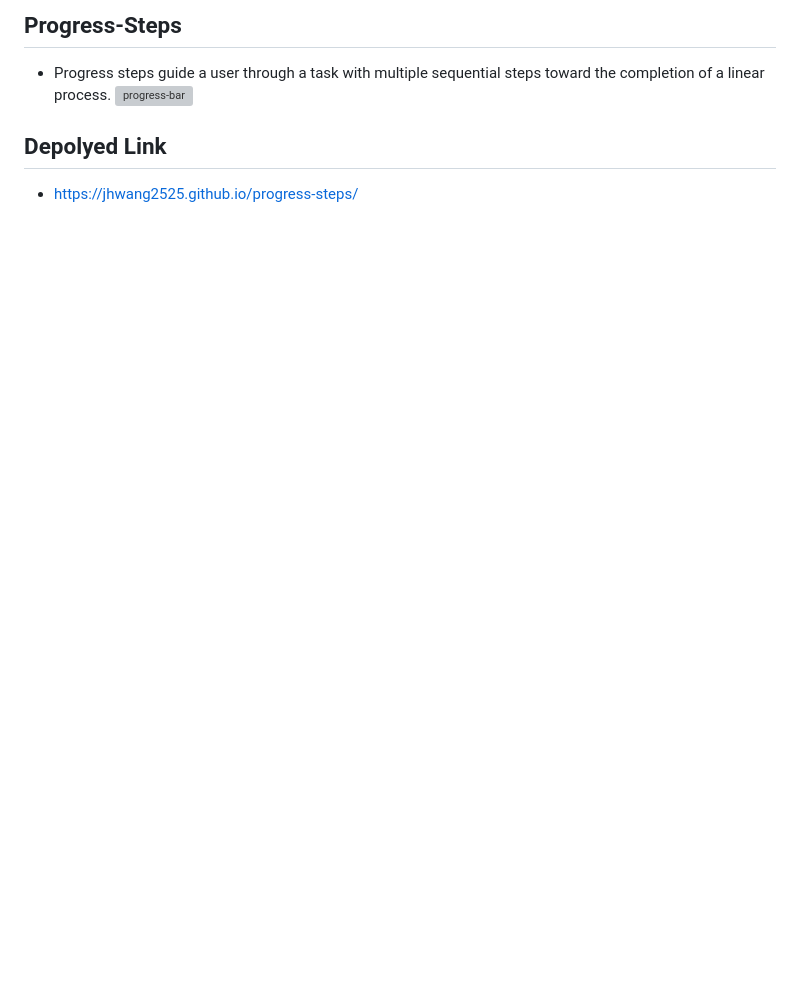
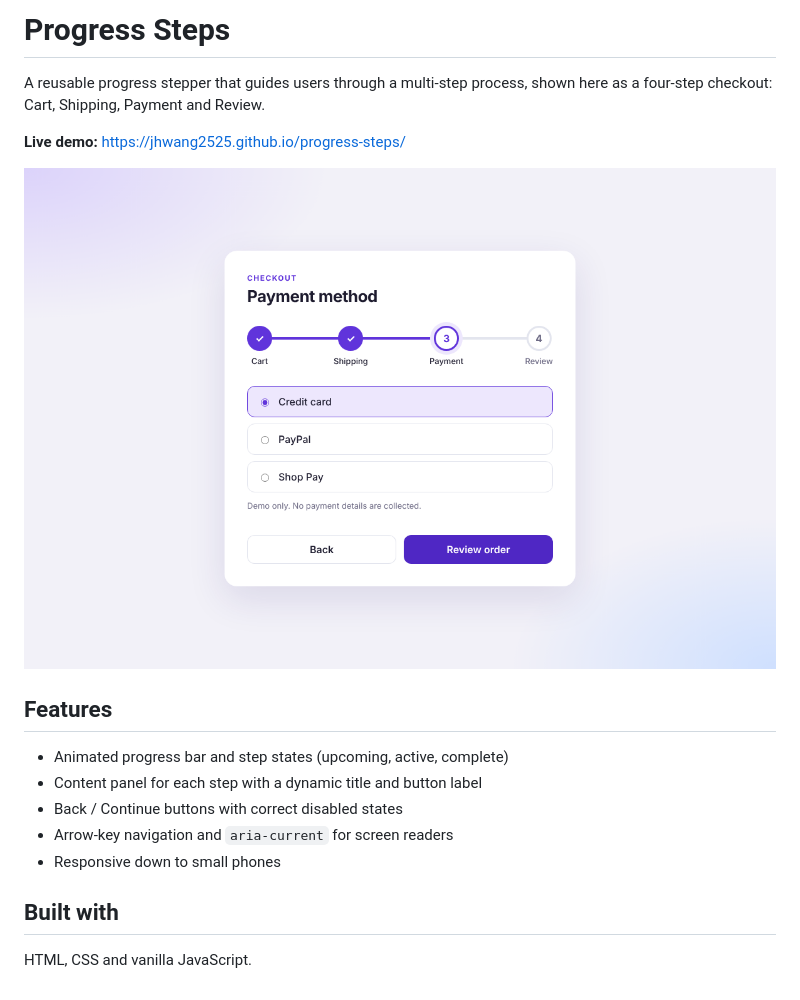
Before and after one commit to jhwang2525/progress-steps, a Markdown page: README.md, the part around the change. Rendered like a GitHub page; pictures changed too: screenshot.png (added); blank space fills up the shorter version; grey boxes are pictures that could not be loaded.

Commit message:
Redesign UI, finish features and update README
Co-Authored-By: Claude Opus 5.5 <noreply@anthropic.com>
Claude-Session: https://claude.ai/code/session_01E5g2t2YkJiLNteVq1D3WBw

```diff
--- a/README.md
+++ b/README.md
@@ -1,9 +1,19 @@
-## Progress-Steps
+# Progress Steps
 
-- Progress steps guide a user through a task with multiple sequential steps toward the completion of a linear process.
-![progress-bar](https://user-images.githubusercontent.com/80090287/199427151-71f36653-8872-4af5-a405-fbf73fb03ff4.JPG)
+A reusable progress stepper that guides users through a multi-step process, shown here as a four-step checkout: Cart, Shipping, Payment and Review.
 
+**Live demo:** https://jhwang2525.github.io/progress-steps/
 
-## Depolyed Link
+![Progress Steps screenshot](screenshot.png)
 
-- https://jhwang2525.github.io/progress-steps/
+## Features
+
+- Animated progress bar and step states (upcoming, active, complete)
+- Content panel for each step with a dynamic title and button label
+- Back / Continue buttons with correct disabled states
+- Arrow-key navigation and `aria-current` for screen readers
+- Responsive down to small phones
+
+## Built with
+
+HTML, CSS and vanilla JavaScript.
```
Also changed, not shown: 3 other files.
